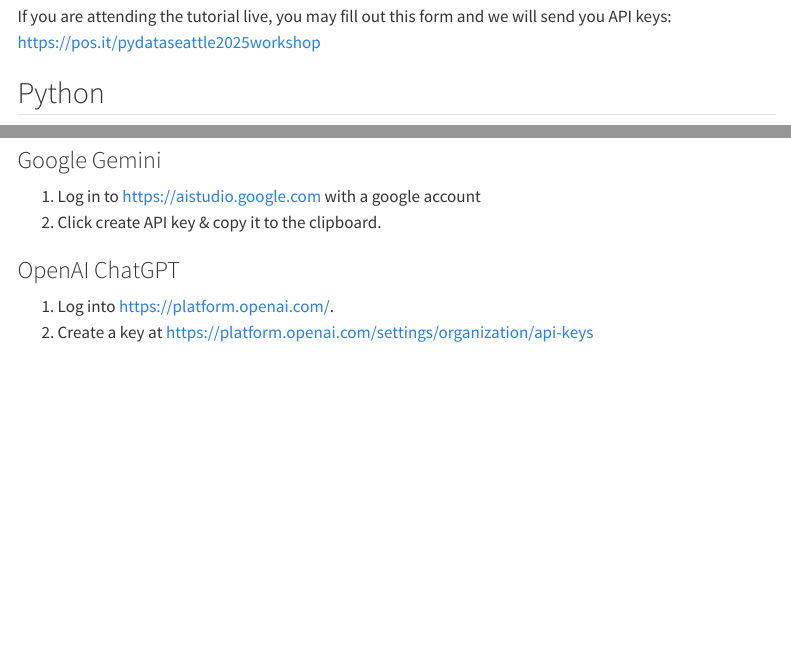
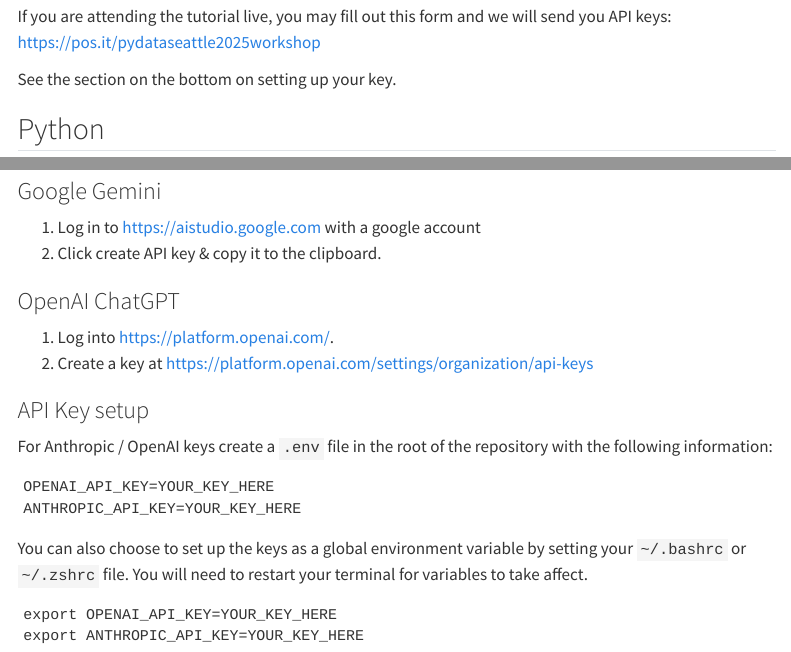
Before and after one commit to chendaniely/pydata-seattle-2025-llm, a Quarto document (website/setup.qmd): the page in a window 1100 px wide, from 130 px down, and a second part further down, joined at a grey line. Rendered offline with R 4.5, knitr and Pandoc in place of Quarto, with nearby package versions; menus at the side of the page are left out.

Commit message:
add instructions for API keys

````diff
--- a/website/setup.qmd
+++ b/website/setup.qmd
@@ -8,6 +8,8 @@
 
 If you are attending the tutorial live, you may fill out this form and we will send you API keys:
 <https://pos.it/pydataseattle2025workshop>
+
+See the section on the bottom on setting up your key.
 
 ## Python
 
@@ -77,3 +79,19 @@
 
 1. Log into <https://platform.openai.com/>.
 2. Create a key at <https://platform.openai.com/settings/organization/api-keys>
+
+### API Key setup
+
+For Anthropic / OpenAI keys create a `.env` file in the root of the repository with the following information:
+
+```
+OPENAI_API_KEY=YOUR_KEY_HERE
+ANTHROPIC_API_KEY=YOUR_KEY_HERE
+```
+
+You can also choose to set up the keys as a global environment variable by setting your `~/.bashrc` or `~/.zshrc` file. You will need to restart your terminal for variables to take affect.
+
+```
+export OPENAI_API_KEY=YOUR_KEY_HERE
+export ANTHROPIC_API_KEY=YOUR_KEY_HERE
+```
````
